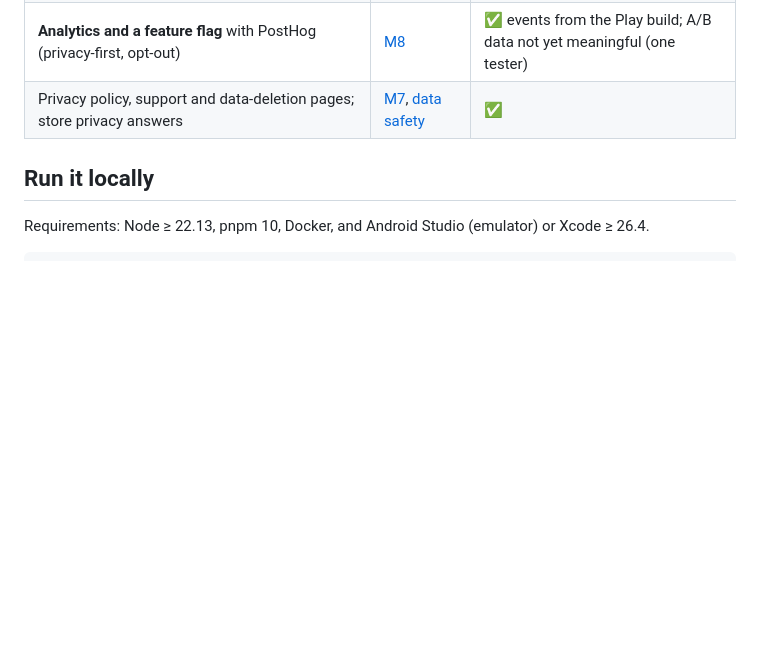
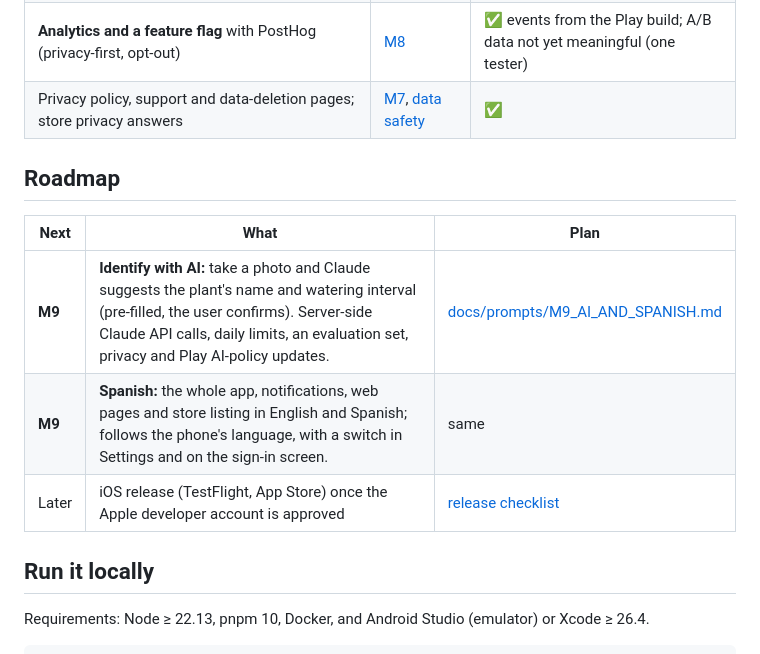
Before and after one commit to samilabud/PlantPal, a Markdown page: README.md, the part around the change. Drawn GitHub-style; blank space fills up the shorter version.

Commit message:
docs: M9 implementation brief (AI plant identification with Claude, Spanish) and README roadmap
Co-Authored-By: Claude Opus 5.5 <noreply@anthropic.com>

```diff
--- a/README.md
+++ b/README.md
@@ -99,6 +99,13 @@ Each claim links to the evidence that proves it. ✅ proven · 🟡 partly prove
 | **Analytics and a feature flag** with PostHog (privacy-first, opt-out) | [M8](docs/evidence/m8-portfolio.md#analytics-and-feature-flag-posthog-gap-9) | ✅ events from the Play build; A/B data not yet meaningful (one tester) |
 | Privacy policy, support and data-deletion pages; store privacy answers | [M7](docs/evidence/m7-release.md#privacy-support-and-deletion-pages-live), [data safety](docs/release/data-safety.md) | ✅ |
 
+## Roadmap
+| Next | What | Plan |
+|---|---|---|
+| **M9** | **Identify with AI:** take a photo and Claude suggests the plant's name and watering interval (pre-filled, the user confirms). Server-side Claude API calls, daily limits, an evaluation set, privacy and Play AI-policy updates. | [docs/prompts/M9_AI_AND_SPANISH.md](docs/prompts/M9_AI_AND_SPANISH.md) |
+| **M9** | **Spanish:** the whole app, notifications, web pages and store listing in English and Spanish; follows the phone's language, with a switch in Settings and on the sign-in screen. | same |
+| Later | iOS release (TestFlight, App Store) once the Apple developer account is approved | [release checklist](docs/release/RELEASE_CHECKLIST.md) |
+
 ## Run it locally
 
 Requirements: Node ≥ 22.13, pnpm 10, Docker, and Android Studio (emulator) or Xcode ≥ 26.4.
```
Also changed, not shown: docs/prompts/M9_AI_AND_SPANISH.md (added, +190 -0 lines).
